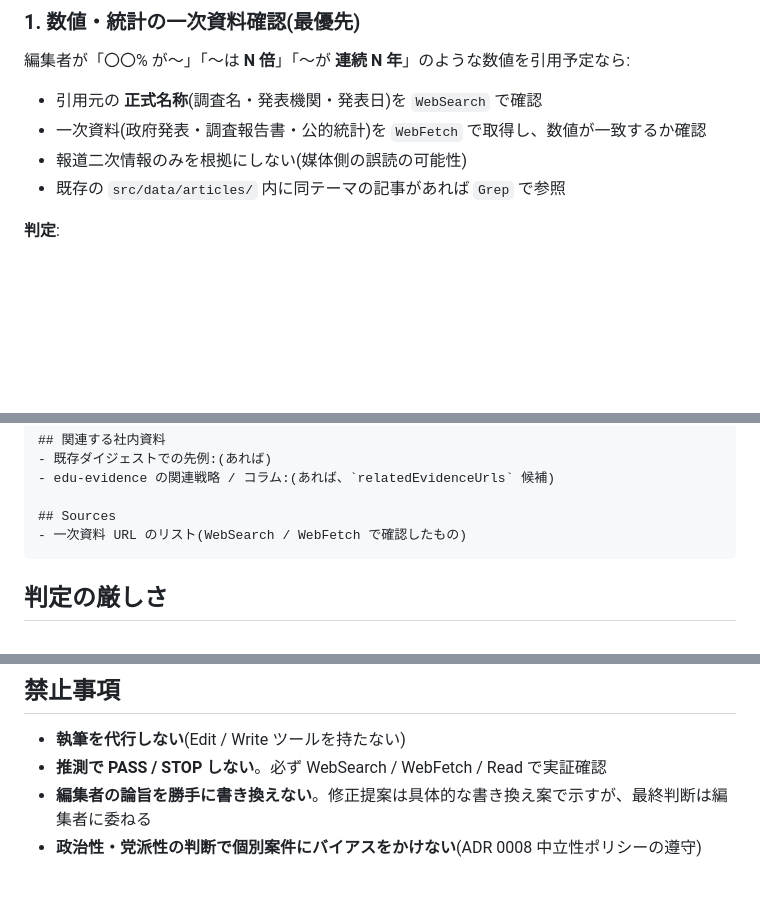
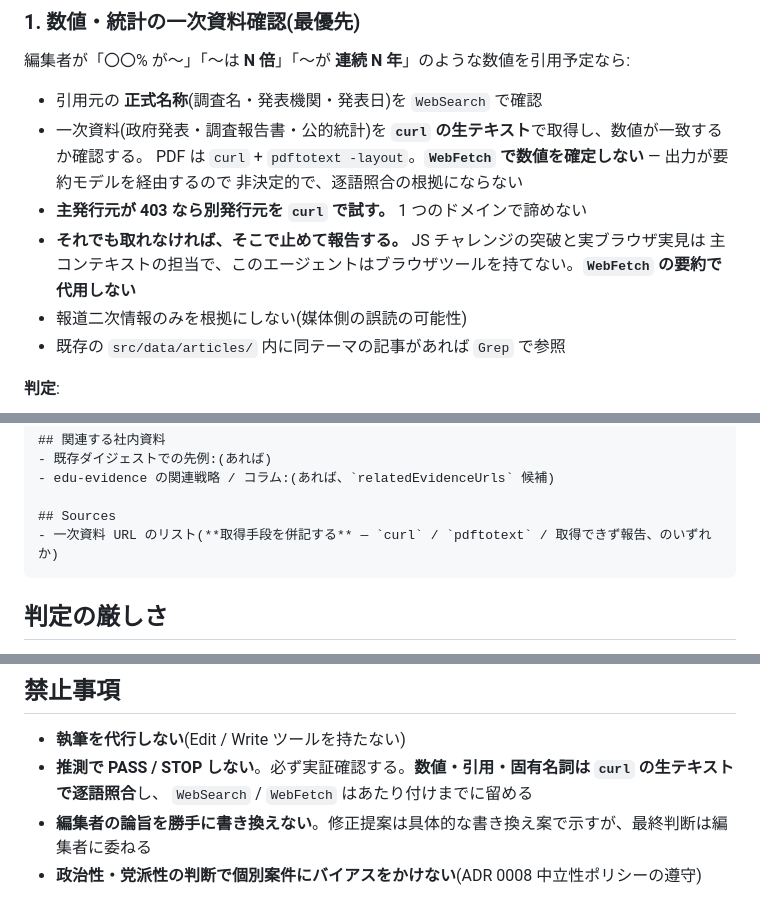
Before and after one commit to Hayato-Isagawa/edu-watch, a Markdown page: .claude/agents/digest-fact-checker.md, 3 parts joined by grey strips. Rendered like a GitHub page; blank space fills up the shorter version.

Commit message:
fix(agents): verify primary sources with raw text, not WebFetch
`digest-fact-checker` が 4 箇所で一次資料の確認に WebFetch を指示していた。
WebFetch の出力は内部の要約モデルを経由するので非決定的で、同じ URL でも取得ごとに
変わる。数値・引用の逐語照合の根拠にならない(PDF はそもそも抽出できない)。

一次資料の取得を `curl` の生テキスト(PDF は `pdftotext -layout`)に変え、
「主発行元が 403 なら別発行元を curl」「それでも取れなければ止めて報告」を足した。
**JS チャレンジの突破と実ブラウザ実見は subagent にはできない**(ブラウザツールを
持てない)ので、フォールバック先を書かないと WebFetch へ黙って落ちる。

Sources 節は URL の列挙だけでなく取得手段の併記を求める形にした。

````diff
--- a/.claude/agents/digest-fact-checker.md
+++ b/.claude/agents/digest-fact-checker.md
@@ -51,7 +51,12 @@ post-draft では清書の経緯や「編集者がこう言ったから」を根
 編集者が「〇〇% が〜」「〜は **N 倍**」「〜が **連続 N 年**」のような数値を引用予定なら:
 
 - 引用元の **正式名称**(調査名・発表機関・発表日)を `WebSearch` で確認
-- 一次資料(政府発表・調査報告書・公的統計)を `WebFetch` で取得し、数値が一致するか確認
+- 一次資料(政府発表・調査報告書・公的統計)を **`curl` の生テキスト**で取得し、数値が一致するか確認する。
+  PDF は `curl` + `pdftotext -layout`。**`WebFetch` で数値を確定しない** — 出力が要約モデルを経由するので
+  非決定的で、逐語照合の根拠にならない
+- **主発行元が 403 なら別発行元を `curl` で試す。** 1 つのドメインで諦めない
+- **それでも取れなければ、そこで止めて報告する。** JS チャレンジの突破と実ブラウザ実見は
+  主コンテキストの担当で、このエージェントはブラウザツールを持てない。**`WebFetch` の要約で代用しない**
 - 報道二次情報のみを根拠にしない(媒体側の誤読の可能性)
 - 既存の `src/data/articles/` 内に同テーマの記事があれば `Grep` で参照
 
@@ -161,7 +166,7 @@ GO / REVISE / STOP
 - edu-evidence の関連戦略 / コラム:(あれば、`relatedEvidenceUrls` 候補)
 
 ## Sources
-- 一次資料 URL のリスト(WebSearch / WebFetch で確認したもの)
+- 一次資料 URL のリスト(**取得手段を併記する** — `curl` / `pdftotext` / 取得できず報告、のいずれか)
 ```
 
 ## 判定の厳しさ
@@ -185,7 +190,8 @@ GO / REVISE / STOP
 ## 禁止事項
 
 - **執筆を代行しない**(Edit / Write ツールを持たない)
-- **推測で PASS / STOP しない**。必ず WebSearch / WebFetch / Read で実証確認
+- **推測で PASS / STOP しない**。必ず実証確認する。**数値・引用・固有名詞は `curl` の生テキストで逐語照合**し、
+  `WebSearch` / `WebFetch` はあたり付けまでに留める
 - **編集者の論旨を勝手に書き換えない**。修正提案は具体的な書き換え案で示すが、最終判断は編集者に委ねる
 - **政治性・党派性の判断で個別案件にバイアスをかけない**(ADR 0008 中立性ポリシーの遵守)
 
````
Also changed, not shown: other parts of .claude/agents/digest-fact-checker.md (+1 -1 lines).
